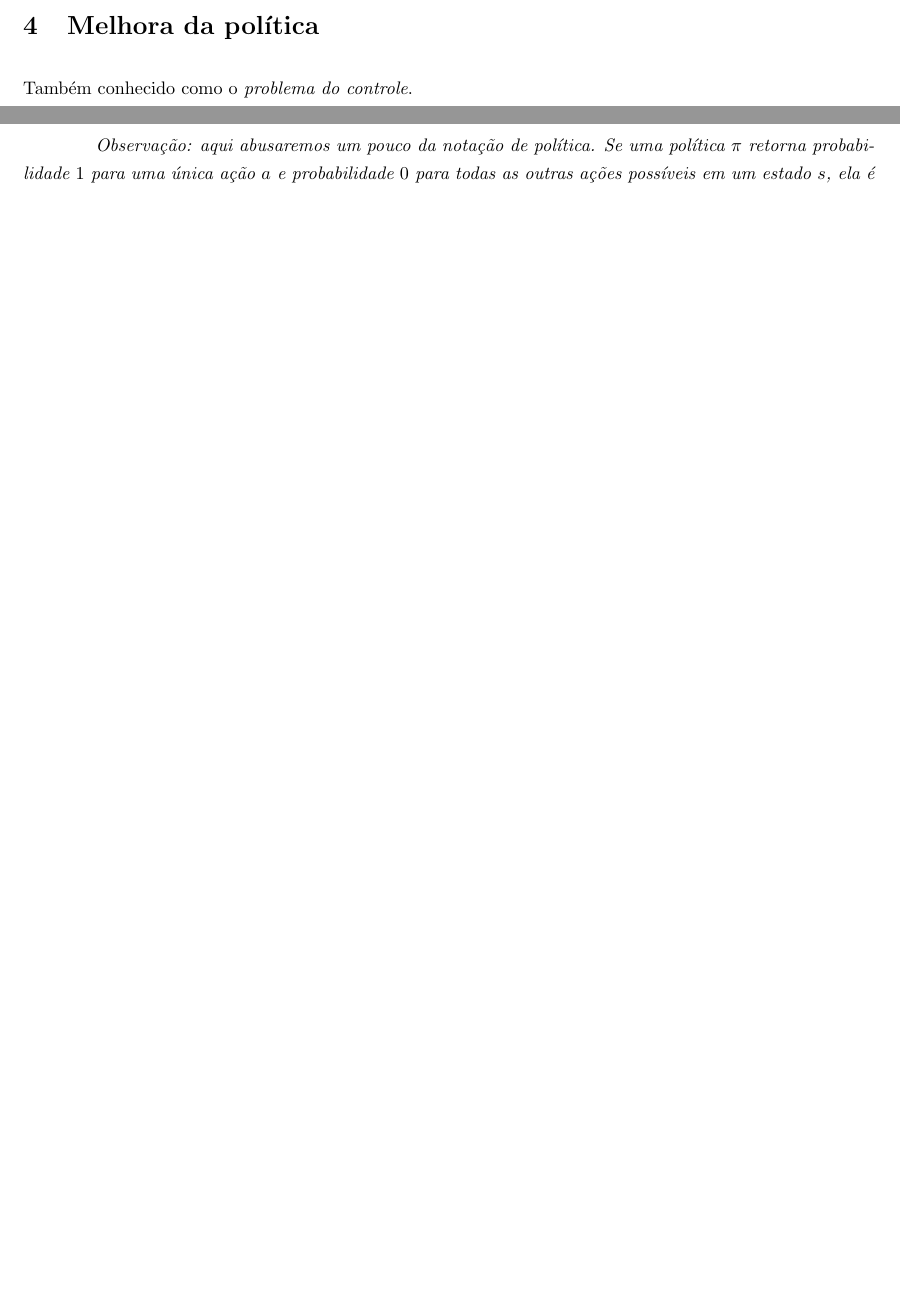
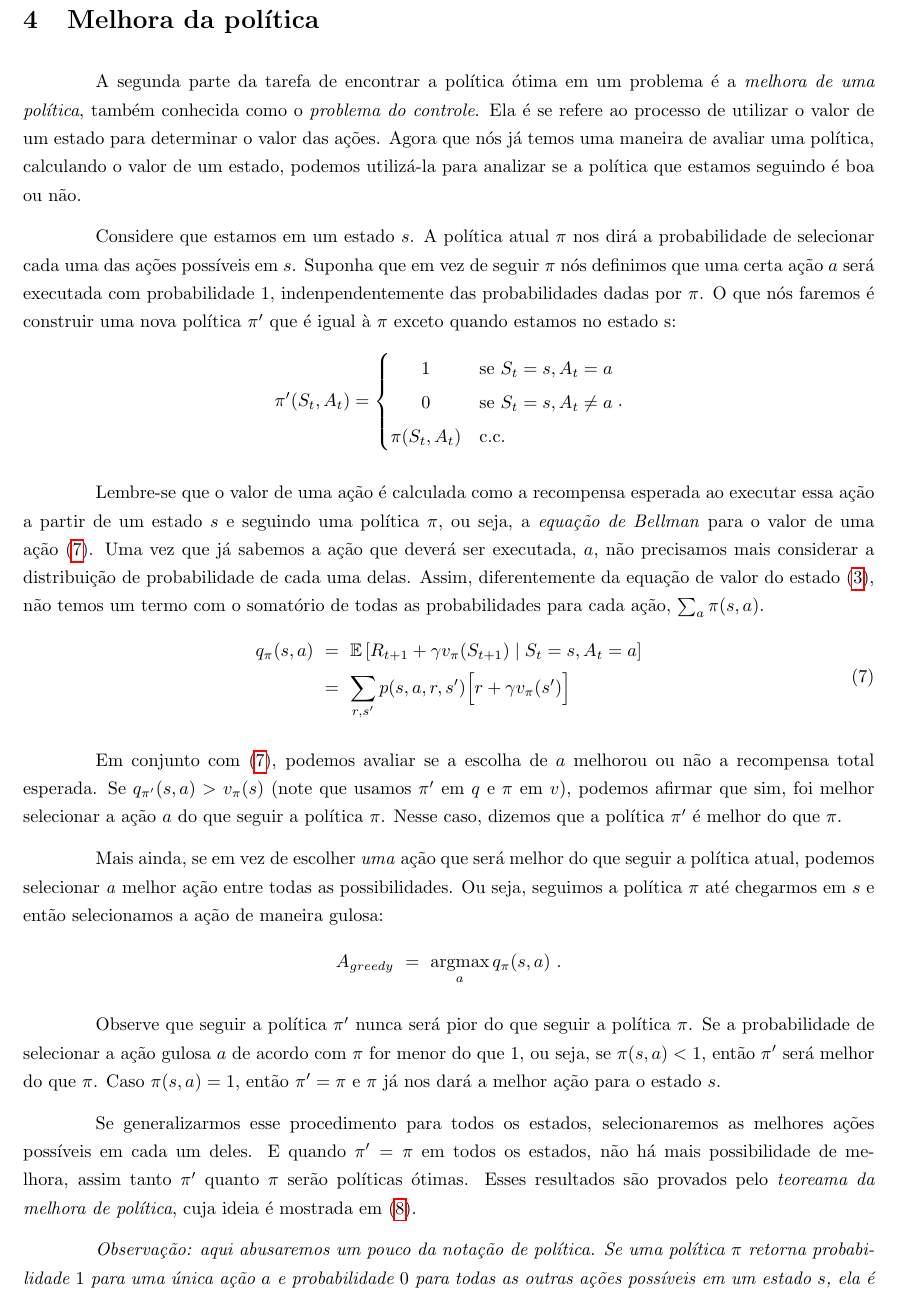
Before and after one commit to paulobruno/RLStudyNotes, a LaTeX document (tex/04_Programacao_Dinamica.tex): two parts of pages 4 and 5 of 7 before the commit and part of page 5 of 8 after it, the two joined at a grey line, cut so that both start at the same text, the shorter picture padded with empty space. Compiled offline with pdfLaTeX.

Commit message:
Improve policy improvement section of DP note

```diff
--- a/tex/04_Programacao_Dinamica.tex
+++ b/tex/04_Programacao_Dinamica.tex
@@ -3,7 +3,15 @@
 \usepackage[brazil]{babel}
 \usepackage[a4paper, top=2.5cm, bottom=2.5cm, left=2cm, right=2.5cm]{geometry}
 
+\usepackage{hyperref}
+\usepackage{indentfirst}
+
+\usepackage{graphicx}
+\graphicspath{{figures/}}
+\usepackage{subcaption}
+
 \usepackage{amsmath,amssymb}
+\DeclareMathOperator*{\argmax}{argmax}
 
 \input{pb_rlstyle_tikzgraph.tex}
 
@@ -172,7 +178,38 @@
 
     \section{Melhora da política}
 
-        Também conhecido como o \textit{problema do controle}.
+        A segunda parte da tarefa de encontrar a política ótima em um problema é a \emph{melhora de uma política}, também conhecida como o \textit{problema do controle}. Ela é se refere ao processo de utilizar o valor de um estado para determinar o valor das ações. Agora que nós já temos uma maneira de avaliar uma política, calculando o valor de um estado, podemos utilizá-la para analizar se a política que estamos seguindo é boa ou não.
+
+        Considere que estamos em um estado $s$. A política atual $\pi$ nos dirá a probabilidade de selecionar cada uma das ações possíveis em $s$. Suponha que em vez de seguir $\pi$ nós definimos que uma certa ação $a$ será executada com probabilidade $1$, indenpendentemente das probabilidades dadas por $\pi$. O que nós faremos é construir uma nova política $\pi'$ que é igual à $\pi$ exceto quando estamos no estado s:
+        \begin{equation*}
+            \pi'(S_t, A_t) =
+            \begin{cases}
+                \hfil 1 & \text{se}\ S_t = s, A_t = a \\
+                \hfil 0 & \text{se}\ S_t = s, A_t \neq a \\
+                \pi(S_t, A_t) & \text{c.c.}
+            \end{cases}
+            .
+        \end{equation*}
+
+        Lembre-se que o valor de uma ação é calculada como a recompensa esperada ao executar essa ação a partir de um estado $s$ e seguindo uma política $\pi$, ou seja, a \emph{equação de Bellman} para o valor de uma ação~\eqref{eq:action-value}. Uma vez que já sabemos a ação que deverá ser executada, $a$, não precisamos mais considerar a distribuição de probabilidade de cada uma delas. Assim, diferentemente da equação de valor do estado~\eqref{eq:state-value}, não temos um termo com o somatório de todas as probabilidades para cada ação, $\sum_a \pi(s, a)$.
+        \begin{equation}
+            \label{eq:action-value}
+            \begin{aligned}
+                q_{\pi}(s,a) & \ = \ \mathbb{E} \left[ R_{t+1} + \gamma v_{\pi}(S_{t+1}) \mid S_t = s, A_t = a \right] \\
+                & \ = \ \sum_{r, s'} p(s, a, r, s') \Big[ r + \gamma v_{\pi}(s') \Big]
+            \end{aligned}
+        \end{equation}
+
+        Em conjunto com~\eqref{eq:action-value}, podemos avaliar se a escolha de $a$ melhorou ou não a recompensa total esperada. Se $q_{\pi'}(s, a) > v_{\pi}(s)$ (note que usamos $\pi'$ em $q$ e $\pi$ em $v$), podemos afirmar que sim, foi melhor selecionar a ação $a$ do que seguir a política $\pi$. Nesse caso, dizemos que a política $\pi'$ é melhor do que $\pi$.
+
+        Mais ainda, se em vez de escolher \emph{uma} ação que será melhor do que seguir a política atual, podemos selecionar \emph{a} melhor ação entre todas as possibilidades. Ou seja, seguimos a política $\pi$ até chegarmos em $s$ e então selecionamos a ação de maneira gulosa:
+        \begin{equation*}
+            A_{greedy} \ = \ \argmax_a q_{\pi}(s, a) \ .
+        \end{equation*}
+
+        Observe que seguir a política $\pi'$ nunca será pior do que seguir a política $\pi$. Se a probabilidade de selecionar a ação gulosa $a$ de acordo com $\pi$ for menor do que $1$, ou seja, se $\pi(s, a) < 1$, então $\pi'$ será melhor do que $\pi$. Caso $\pi(s, a) = 1$, então $\pi' = \pi$ e $\pi$ já nos dará a melhor ação para o estado $s$.
+
+        Se generalizarmos esse procedimento para todos os estados, selecionaremos as melhores ações possíveis em cada um deles. E quando $\pi' = \pi$ em todos os estados, não há mais possibilidade de melhora, assim tanto $\pi'$ quanto $\pi$ serão políticas ótimas. Esses resultados são provados pelo \emph{teoreama da melhora de política}, cuja ideia é mostrada em~\eqref{eq:policy-improvement-theorem}.
 
         \emph{Observação: aqui abusaremos um pouco da notação de política. Se uma política $\pi$ retorna probabilidade $1$ para uma única ação $a$ e probabilidade $0$ para todas as outras ações possíveis em um estado $s$, ela é uma política \emph{determinística} e dizemos que $a = \pi(s)$.}
         \begin{equation}
```
Also changed, not shown: tex/04_Programacao_Dinamica.tex (2 more changed lines).
